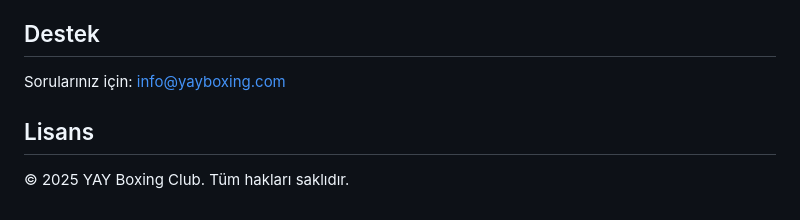
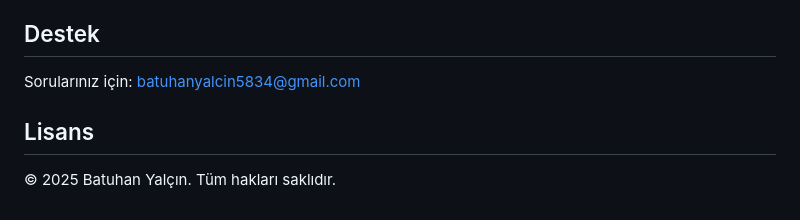
Before and after one commit to Batuhan-Yalcin/boxclup-website-adminpanel, a Markdown page: README.md, the part around the change. Rendered like a GitHub page.

Commit message:
Update contact email and copyright owner in README

```diff
--- a/README.md
+++ b/README.md
@@ -113,8 +113,8 @@ Modern, animasyonlu boks kulübü web sitesi ve tam özellikli admin paneli.
 
 ## Destek
 
-Sorularınız için: info@yayboxing.com
+Sorularınız için: batuhanyalcin5834@gmail.com
 
 ## Lisans
 
-© 2025 YAY Boxing Club. Tüm hakları saklıdır.
+© 2025 Batuhan Yalçın. Tüm hakları saklıdır.
```
